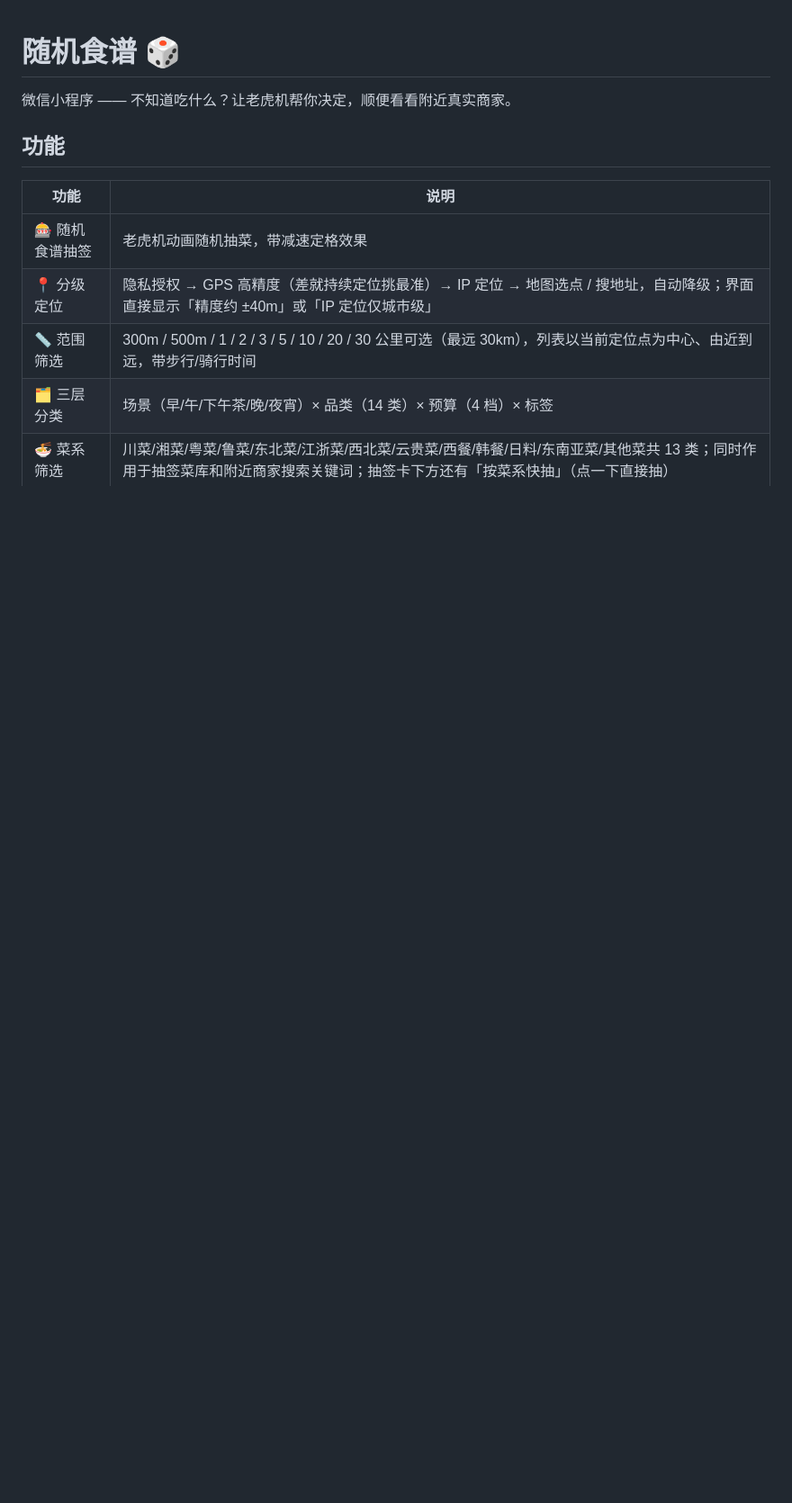
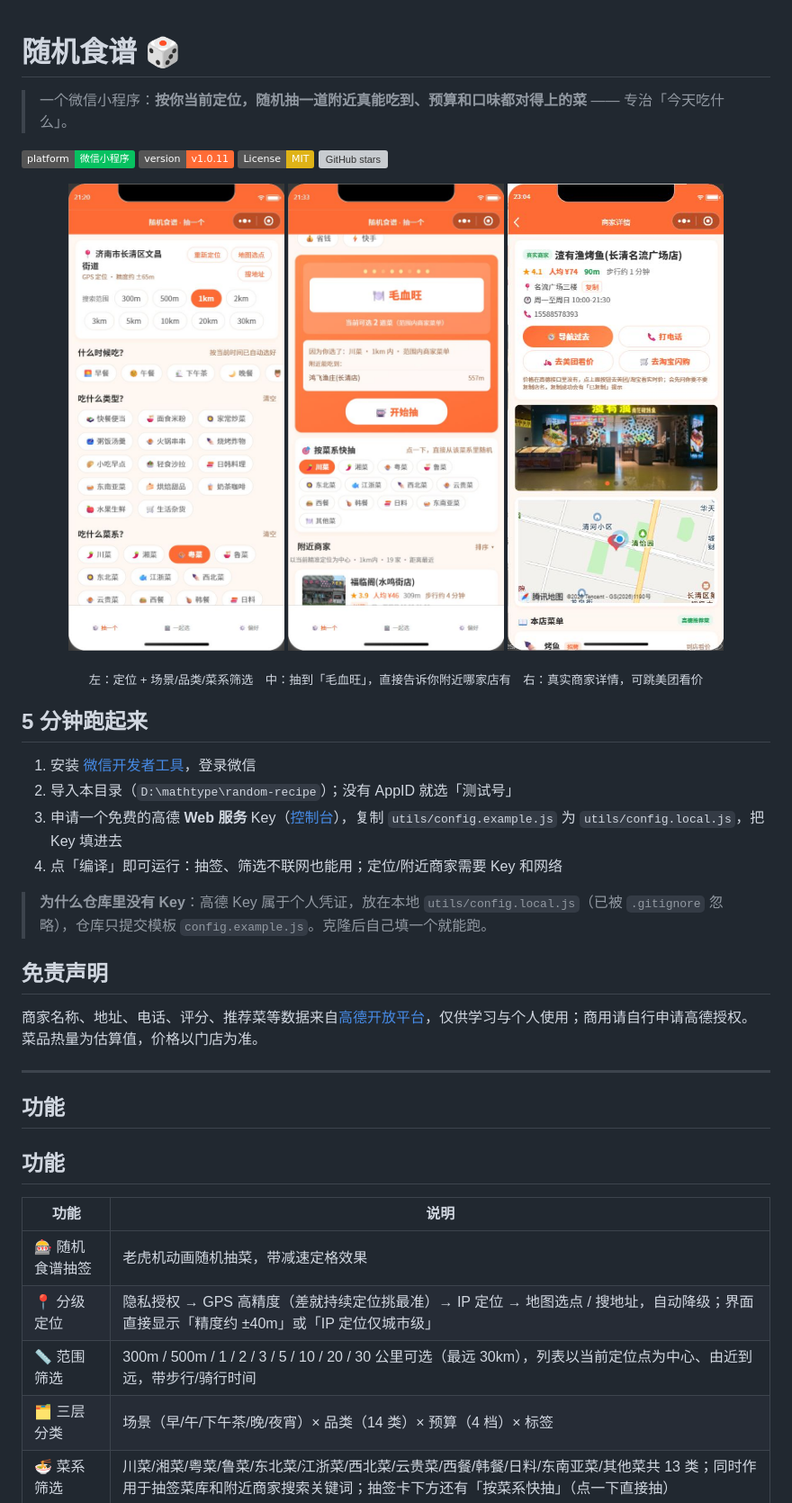
Before and after one commit to mzy8262-svg/random-recipe, a Markdown page: README.md, the part around the change. Shown: that part at 90% size. Rendered like a GitHub page; pictures changed too: docs/images/detail.jpg (added), docs/images/home.jpg (added), docs/images/result.jpg (added); badges without logos; blank space fills up the shorter version; grey boxes are pictures that could not be loaded.

Commit message:
docs: README 顶部项目简介 + 三张截图 + 快速开始；新增 MIT LICENSE

```diff
--- a/README.md
+++ b/README.md
@@ -1,6 +1,35 @@
 # 随机食谱 🎲
 
-微信小程序 —— 不知道吃什么？让老虎机帮你决定，顺便看看附近真实商家。
+> 一个微信小程序：**按你当前定位，随机抽一道附近真能吃到、预算和口味都对得上的菜** —— 专治「今天吃什么」。
+
+[![Platform](https://img.shields.io/badge/platform-微信小程序-07C160)](https://developers.weixin.qq.com/miniprogram/dev/framework/)
+[![Version](https://img.shields.io/badge/version-v1.0.11-FF6B35)](https://github.com/mzy8262-svg/random-recipe/releases)
+[![License: MIT](https://img.shields.io/badge/License-MIT-yellow.svg)](LICENSE)
+[![GitHub stars](https://img.shields.io/github/stars/mzy8262-svg/random-recipe?style=social)](https://github.com/mzy8262-svg/random-recipe/stargazers)
+
+<p align="center">
+  <img src="docs/images/home.jpg" width="240" alt="首页：定位 + 三层筛选 + 菜系" />
+  <img src="docs/images/result.jpg" width="240" alt="抽签结果：抽到毛血旺，附近 557m 的店有" />
+  <img src="docs/images/detail.jpg" width="240" alt="商家详情：真实 POI、照片、地图、去美团看价" />
+</p>
+<p align="center"><sub>左：定位 + 场景/品类/菜系筛选　中：抽到「毛血旺」，直接告诉你附近哪家店有　右：真实商家详情，可跳美团看价</sub></p>
+
+## 5 分钟跑起来
+
+1. 安装 [微信开发者工具](https://developers.weixin.qq.com/miniprogram/dev/devtools/download.html)，登录微信
+2. 导入本目录（`D:\mathtype\random-recipe`）；没有 AppID 就选「测试号」
+3. 申请一个免费的高德 **Web 服务** Key（[控制台](https://console.amap.com/dev/key/app)），复制 `utils/config.example.js` 为 `utils/config.local.js`，把 Key 填进去
+4. 点「编译」即可运行：抽签、筛选不联网也能用；定位/附近商家需要 Key 和网络
+
+> **为什么仓库里没有 Key**：高德 Key 属于个人凭证，放在本地 `utils/config.local.js`（已被 `.gitignore` 忽略），仓库只提交模板 `config.example.js`。克隆后自己填一个就能跑。
+
+## 免责声明
+
+商家名称、地址、电话、评分、推荐菜等数据来自[高德开放平台](https://lbs.amap.com/)，仅供学习与个人使用；商用请自行申请高德授权。菜品热量为估算值，价格以门店为准。
+
+---
+
+## 功能
 
 ## 功能
 
```
Also changed, not shown: 1 other file.
